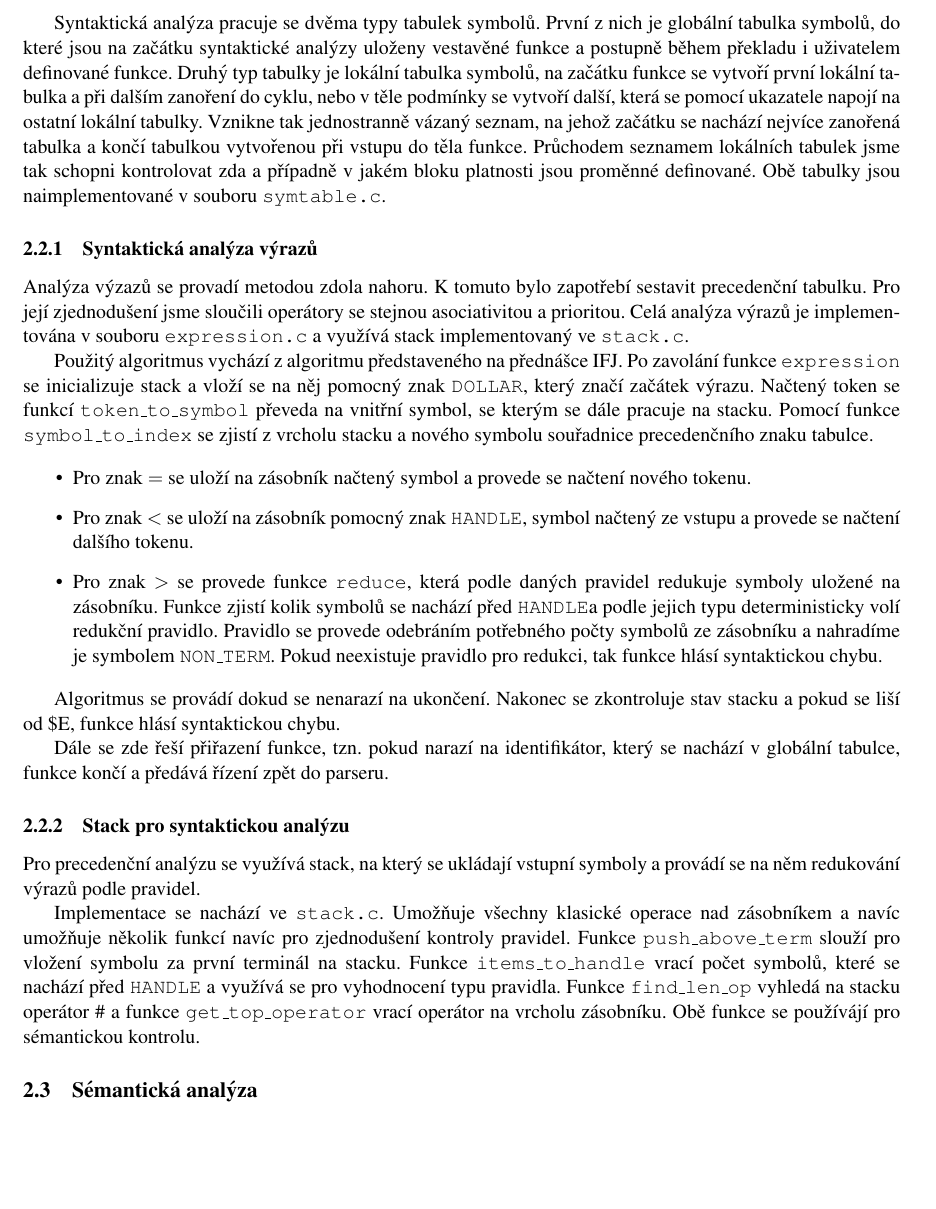
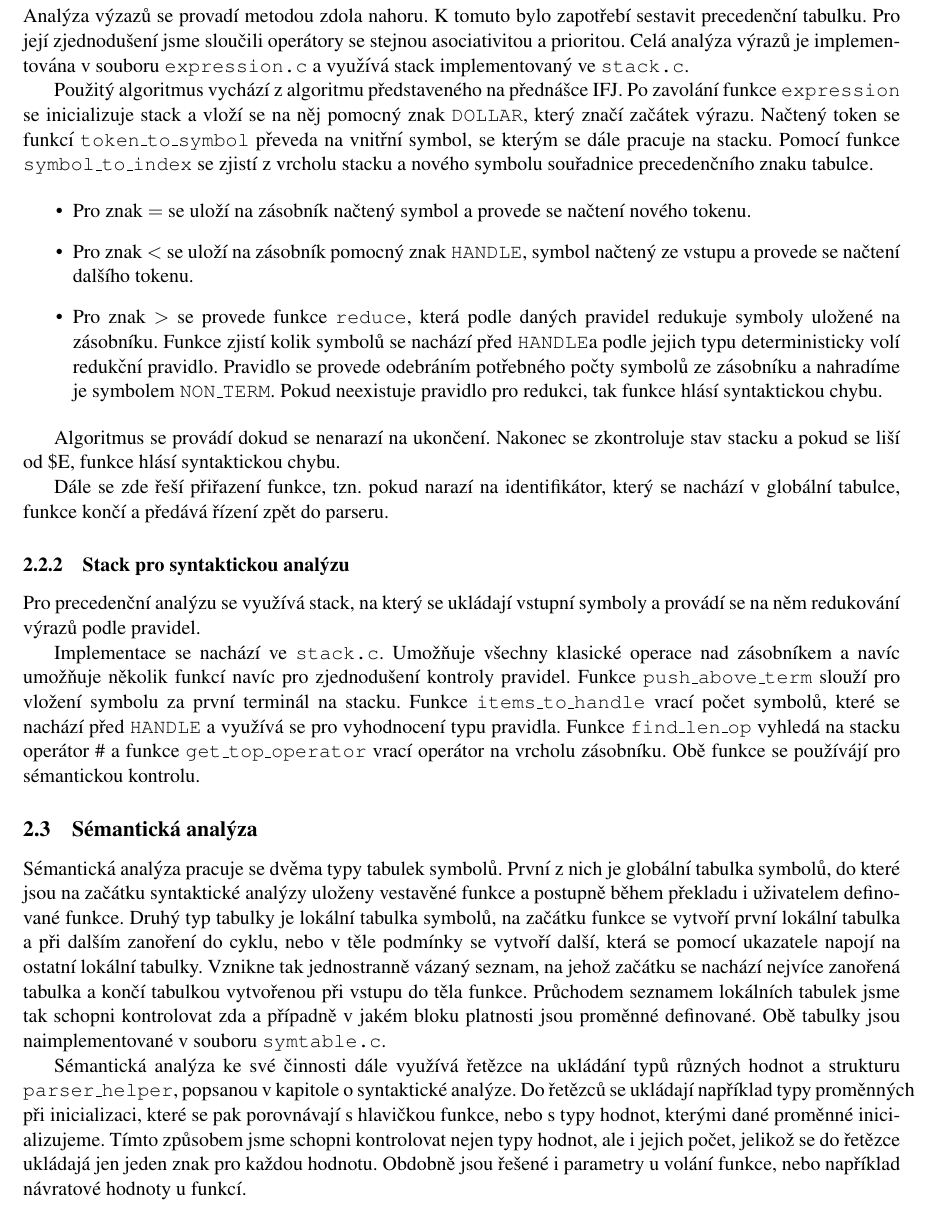
Before and after one commit to AdamZvara/BIT_IFJ2021_team_project, a LaTeX document (doc/dokumentace.tex): part of page 3 of 6, cut so that both start at the same text, the shorter picture padded with empty space. Compiled offline with pdfLaTeX.

Commit message:
doc: add documentation of semantic analysis

```diff
--- a/doc/dokumentace.tex
+++ b/doc/dokumentace.tex
@@ -84,13 +84,7 @@ ukazatel na funkci do globální tabulky symbolů a několik dalších hodnot. Z
  další token, nebo je potřeba pracovat s tokenem který už má načtený. Tímto způsobem jsme řešili situaci, kdy je při
  vyhodnocování výrazů nevyhnutelně načten jeden token za koncem výrazu, jinak totiž nejsme schopní určit konec výrazu.
 
- Syntaktická analýza pracuje se dvěma typy tabulek symbolů. První z nich je globální tabulka symbolů, do které jsou na začátku
- syntaktické analýzy uloženy vestavěné funkce a postupně během překladu i uživatelem definované funkce. Druhý typ tabulky je lokální
- tabulka symbolů, na začátku funkce se vytvoří první lokální tabulka a při dalším zanoření do cyklu, nebo v těle podmínky se vytvoří
- další, která se pomocí ukazatele napojí na ostatní lokální tabulky. Vznikne tak jednostranně vázaný seznam, na jehož začátku se nachází
- nejvíce zanořená tabulka a končí tabulkou vytvořenou při vstupu do těla funkce. Průchodem seznamem lokálních tabulek jsme tak
- schopni kontrolovat zda a případně v jakém bloku platnosti jsou proměnné definované. Obě tabulky jsou naimplementované v souboru
- \texttt{symtable.c}.
+
 
 \subsubsection{Syntaktická analýza výrazů}
 Analýza výzazů se provadí metodou zdola nahoru.
@@ -134,7 +128,18 @@ Funkce \texttt{find\_len\_op} vyhledá na stacku operátor \# a funkce \texttt{g
 na vrcholu zásobníku. Obě funkce se používájí pro sémantickou kontrolu.
 
 \subsection{Sémantická analýza}
+ Sémantická analýza pracuje se dvěma typy tabulek symbolů. První z nich je globální tabulka symbolů, do které jsou na začátku
+ syntaktické analýzy uloženy vestavěné funkce a postupně během překladu i uživatelem definované funkce. Druhý typ tabulky je lokální
+ tabulka symbolů, na začátku funkce se vytvoří první lokální tabulka a při dalším zanoření do cyklu, nebo v těle podmínky se vytvoří
+ další, která se pomocí ukazatele napojí na ostatní lokální tabulky. Vznikne tak jednostranně vázaný seznam, na jehož začátku se nachází
+ nejvíce zanořená tabulka a končí tabulkou vytvořenou při vstupu do těla funkce. Průchodem seznamem lokálních tabulek jsme tak
+ schopni kontrolovat zda a případně v jakém bloku platnosti jsou proměnné definované. Obě tabulky jsou naimplementované v souboru
+ \texttt{symtable.c}.
 
+Sémantická analýza ke své činnosti dále využívá řetězce na ukládání typů různých hodnot a strukturu \texttt{parser\_helper}, popsanou v kapitole o syntaktické analýze.
+Do řetězců se ukládají například typy proměnných při inicializaci, které se pak porovnávají s hlavičkou funkce, nebo s typy hodnot,
+kterými dané proměnné inicializujeme. Tímto způsobem jsme schopni kontrolovat nejen typy hodnot, ale i jejich počet, jelikož se do řetězce ukládajá
+jen jeden znak pro každou hodnotu. Obdobně jsou řešené i parametry u volání funkce, nebo například návratové hodnoty u funkcí.
 \subsection{Generování kódu}
 Pro generování kódu jsme zvolili metodu přímého generování zásobníkových instrukcí během rekurzivního sestupu v syntaktické analýze.
 
```
